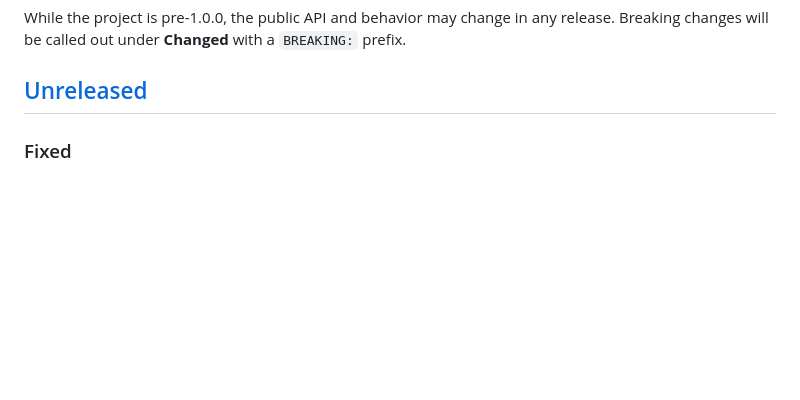
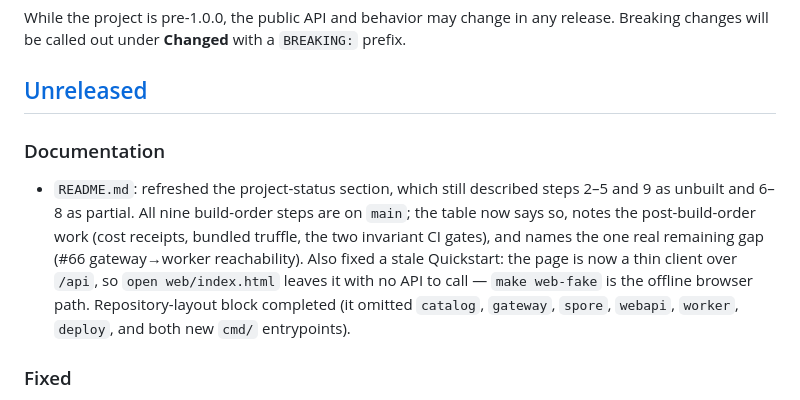
Before and after one commit to scttfrdmn/foray, a Markdown page: CHANGELOG.md, the part around the change. GitHub-like rendering; blank space fills up the shorter version.

```diff
--- a/CHANGELOG.md
+++ b/CHANGELOG.md
@@ -10,6 +10,18 @@ release. Breaking changes will be called out under **Changed** with a `BREAKING:
 prefix.
 
 ## [Unreleased]
+
+### Documentation
+
+- `README.md`: refreshed the project-status section, which still described steps
+  2–5 and 9 as unbuilt and 6–8 as partial. All nine build-order steps are on
+  `main`; the table now says so, notes the post-build-order work (cost receipts,
+  bundled truffle, the two invariant CI gates), and names the one real remaining
+  gap (#66 gateway→worker reachability). Also fixed a stale Quickstart: the page
+  is now a thin client over `/api`, so `open web/index.html` leaves it with no
+  API to call — `make web-fake` is the offline browser path. Repository-layout
+  block completed (it omitted `catalog`, `gateway`, `spore`, `webapi`, `worker`,
+  `deploy`, and both new `cmd/` entrypoints).
 
 ### Fixed
 
```
Also changed, not shown: README.md (+49 -20 lines).
